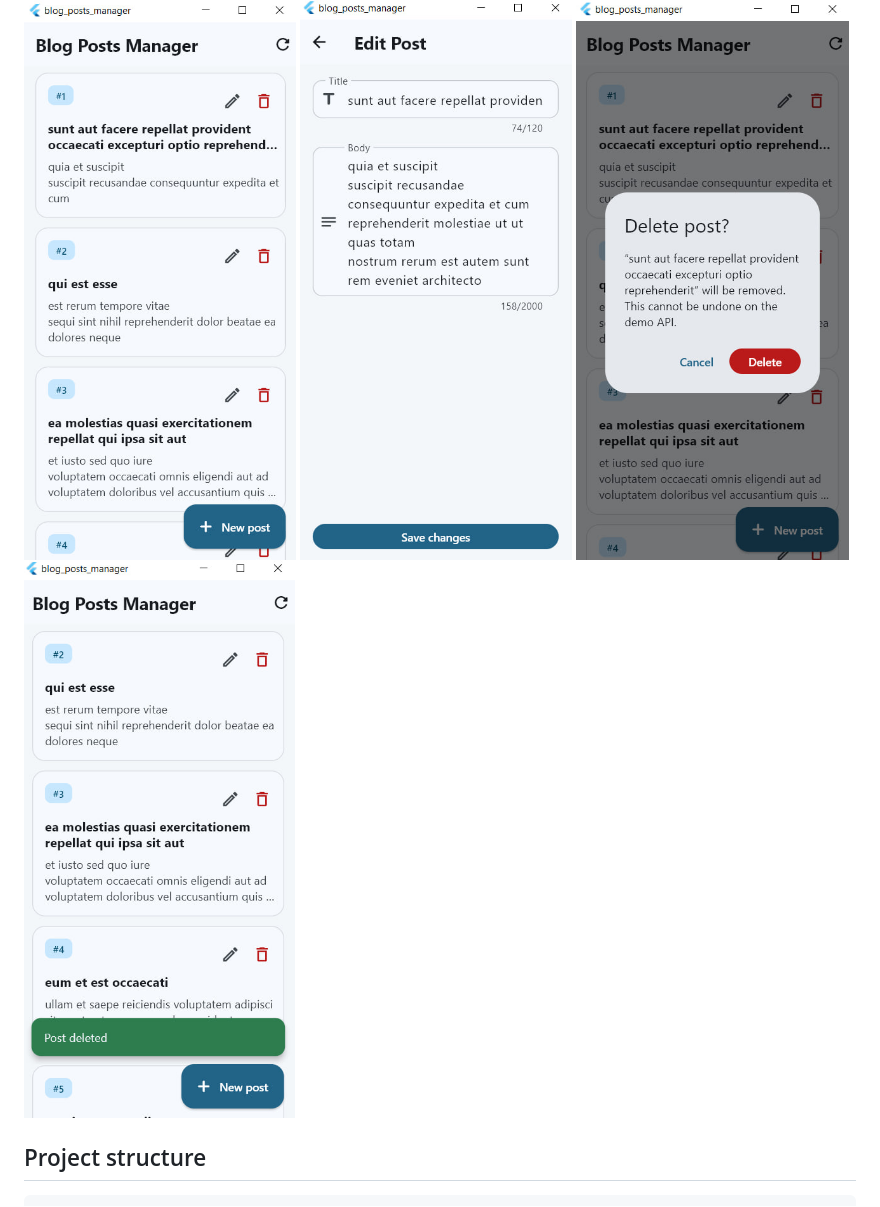
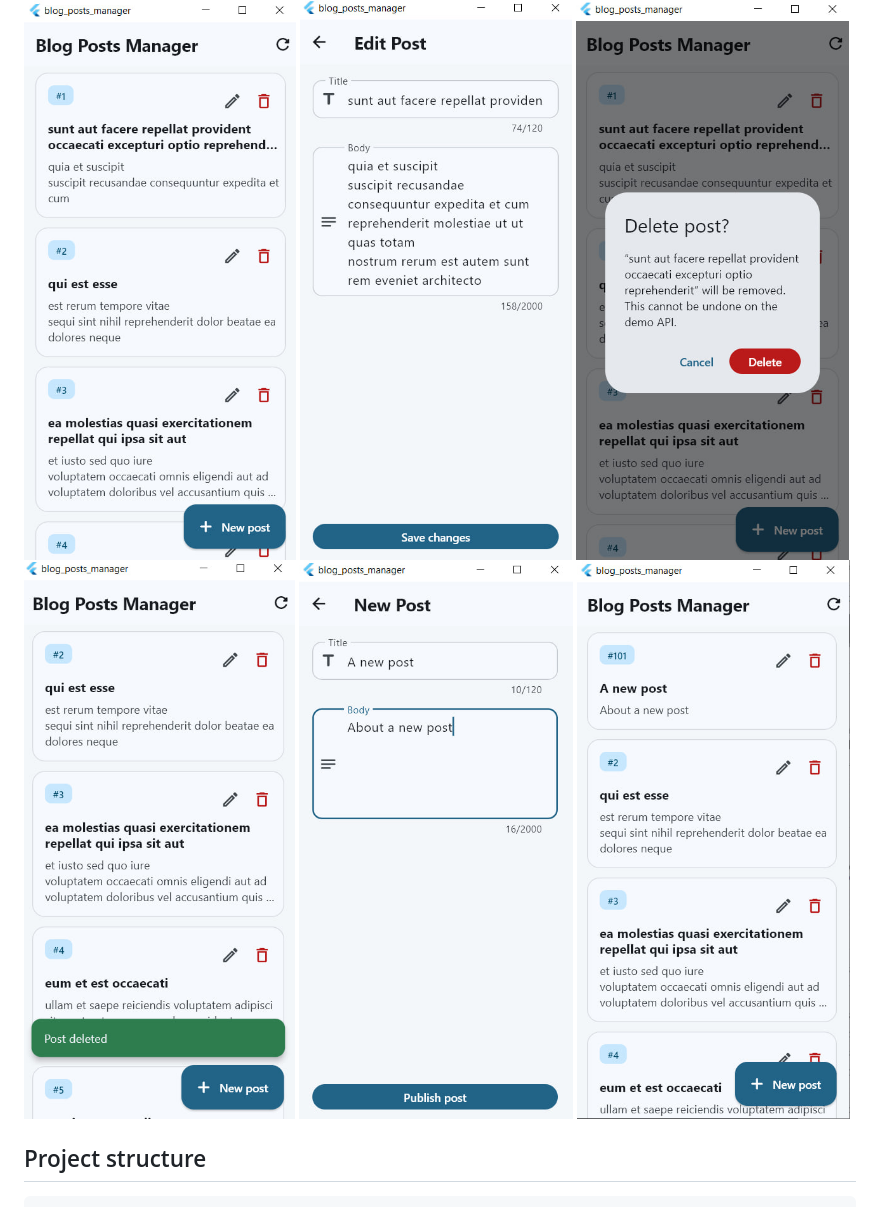
Before and after one commit to kebi-gizachew/Blog-Posts-Manager-, a Markdown page: README.md, the part around the change. GitHub-like rendering; pictures changed too: assets/adding_post.jpg (added), assets/update_post.jpg (added).

Commit message:
making sure necessary changing ui screenshots are added

```diff
--- a/README.md
+++ b/README.md
@@ -19,6 +19,8 @@ A Flutter CRUD application for managing blog posts against the [JSONPlaceholder]
 ![An editing feature](assets/edits.jpg)
 ![A deleting feature](assets/deleting.jpg)
 ![A snackbar](assets/snackbar.jpg)
+![A snackbar](assets/adding_post.jpg)
+![A snackbar](assets/update_post.jpg)
 
 ## Project structure
 
```
